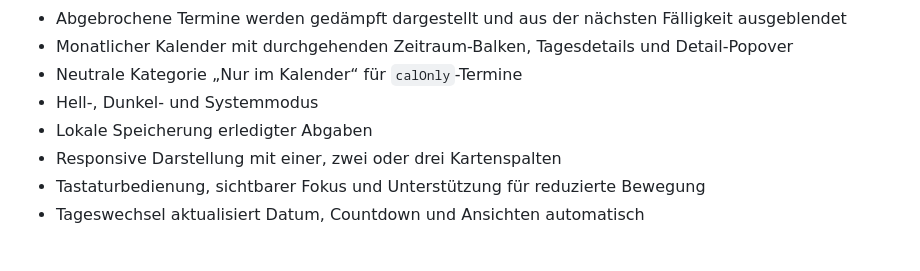
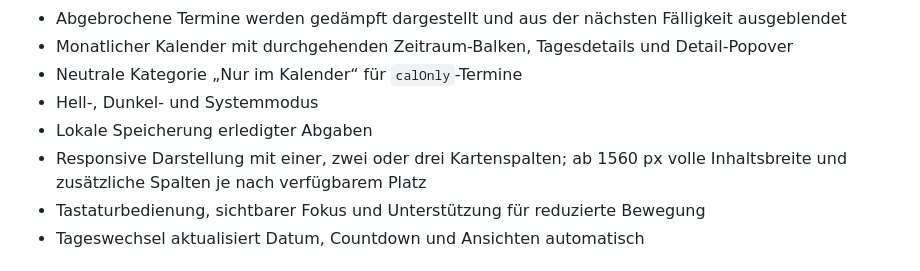
Before and after one commit to sl3ndrr/pr-fungsdashboard, a Markdown page: README.md, the part around the change. GitHub-like rendering.

Commit message:
docs: describe wide desktop layout

```diff
--- a/README.md
+++ b/README.md
@@ -13,7 +13,7 @@ Ein schlankes, responsives Dashboard für Prüfungen, Abgaben und persönliche T
 - Neutrale Kategorie „Nur im Kalender“ für `calOnly`-Termine
 - Hell-, Dunkel- und Systemmodus
 - Lokale Speicherung erledigter Abgaben
-- Responsive Darstellung mit einer, zwei oder drei Kartenspalten
+- Responsive Darstellung mit einer, zwei oder drei Kartenspalten; ab 1560 px volle Inhaltsbreite und zusätzliche Spalten je nach verfügbarem Platz
 - Tastaturbedienung, sichtbarer Fokus und Unterstützung für reduzierte Bewegung
 - Tageswechsel aktualisiert Datum, Countdown und Ansichten automatisch
 
```
